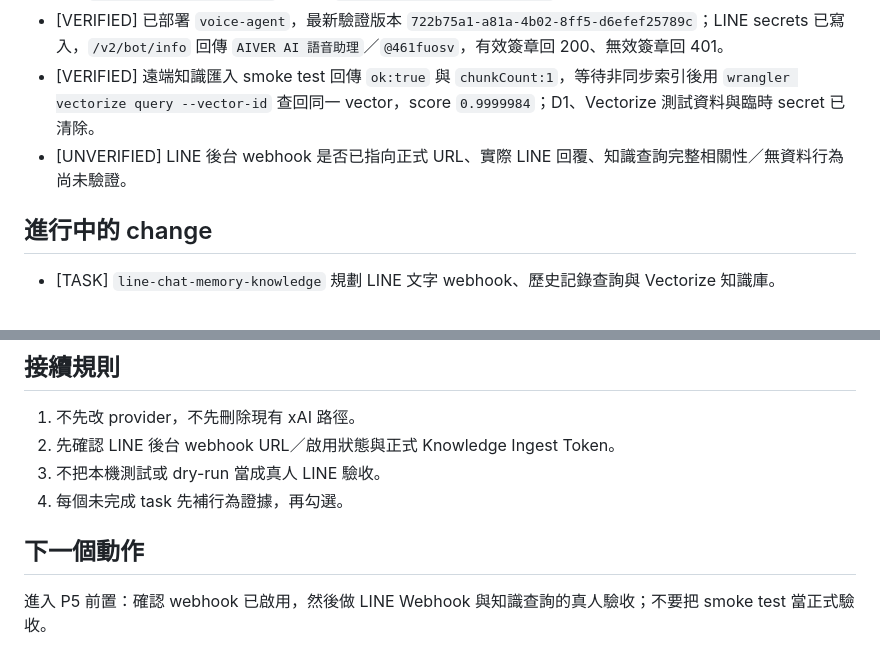
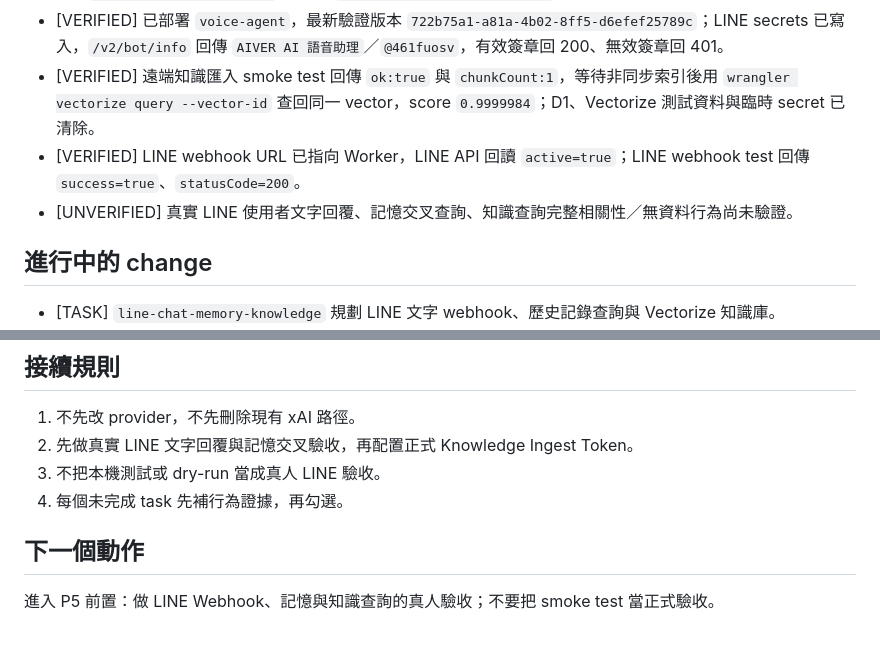
Before and after one commit to fishtvlvoe/voice-agent, a Markdown page: docs/agent/adoption-report.md, 2 parts joined by grey strips. Rendered like a GitHub page.

```diff
--- a/docs/agent/adoption-report.md
+++ b/docs/agent/adoption-report.md
@@ -27,7 +27,8 @@ branch：`feature/line-chat-memory-knowledge`
 - [VERIFIED] `npm test` 14/14；`npx wrangler deploy --dry-run` 成功；遠端 D1 已確認 `knowledge_chunks` 存在；`wrangler vectorize list` 已列出 `voice-agent-knowledge-index`。
 - [VERIFIED] 已部署 `voice-agent`，最新驗證版本 `722b75a1-a81a-4b02-8ff5-d6efef25789c`；LINE secrets 已寫入，`/v2/bot/info` 回傳 `AIVER AI 語音助理`／`@461fuosv`，有效簽章回 200、無效簽章回 401。
 - [VERIFIED] 遠端知識匯入 smoke test 回傳 `ok:true` 與 `chunkCount:1`，等待非同步索引後用 `wrangler vectorize query --vector-id` 查回同一 vector，score `0.9999984`；D1、Vectorize 測試資料與臨時 secret 已清除。
-- [UNVERIFIED] LINE 後台 webhook 是否已指向正式 URL、實際 LINE 回覆、知識查詢完整相關性／無資料行為尚未驗證。
+- [VERIFIED] LINE webhook URL 已指向 Worker，LINE API 回讀 `active=true`；LINE webhook test 回傳 `success=true`、`statusCode=200`。
+- [UNVERIFIED] 真實 LINE 使用者文字回覆、記憶交叉查詢、知識查詢完整相關性／無資料行為尚未驗證。
 
 ## 進行中的 change
 
@@ -44,10 +45,10 @@ branch：`feature/line-chat-memory-knowledge`
 ## 接續規則
 
 1. 不先改 provider，不先刪除現有 xAI 路徑。
-2. 先確認 LINE 後台 webhook URL／啟用狀態與正式 Knowledge Ingest Token。
+2. 先做真實 LINE 文字回覆與記憶交叉驗收，再配置正式 Knowledge Ingest Token。
 3. 不把本機測試或 dry-run 當成真人 LINE 驗收。
 4. 每個未完成 task 先補行為證據，再勾選。
 
 ## 下一個動作
 
-進入 P5 前置：確認 webhook 已啟用，然後做 LINE Webhook 與知識查詢的真人驗收；不要把 smoke test 當正式驗收。
+進入 P5 前置：做 LINE Webhook、記憶與知識查詢的真人驗收；不要把 smoke test 當正式驗收。
```
Also changed, not shown: CONTEXT.md (+4 -3 lines).
